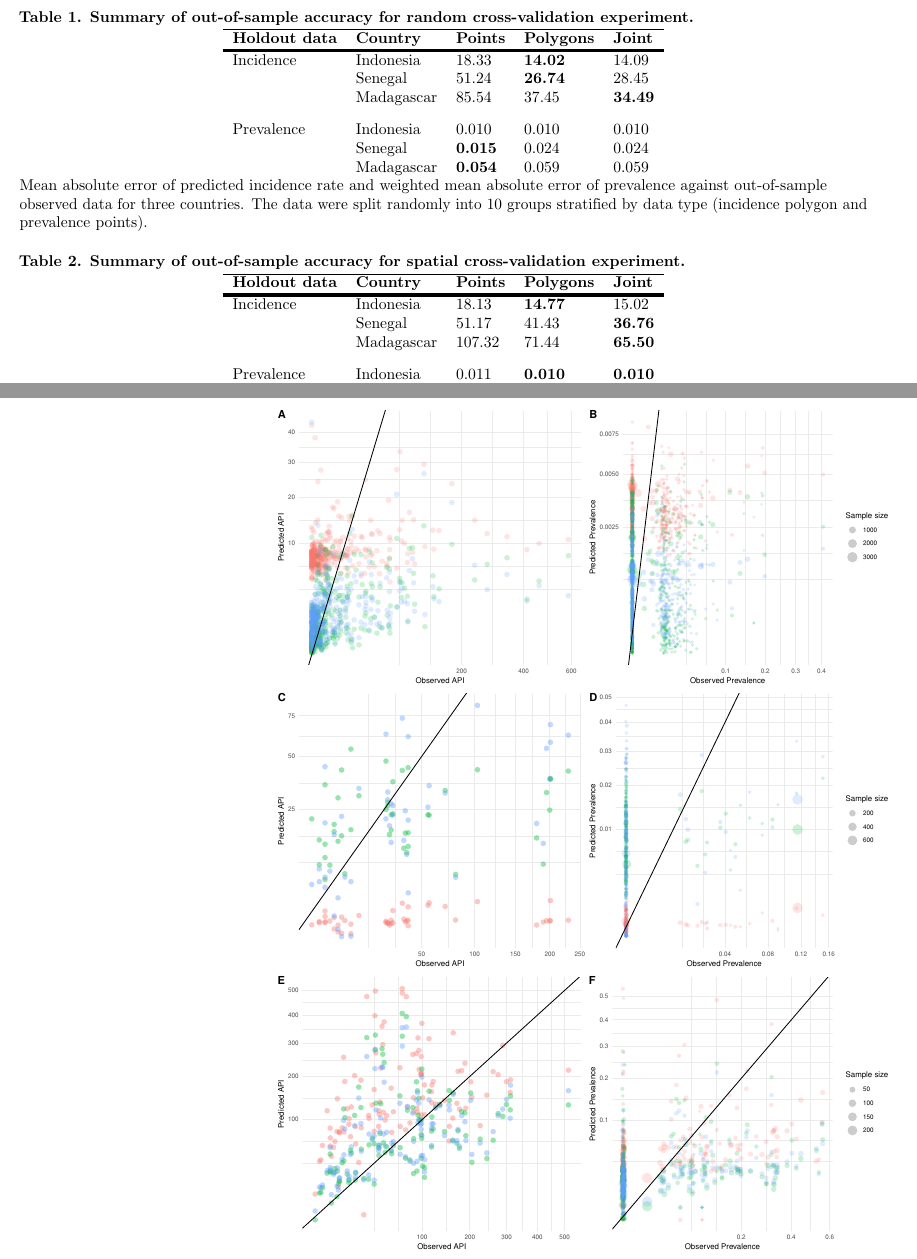
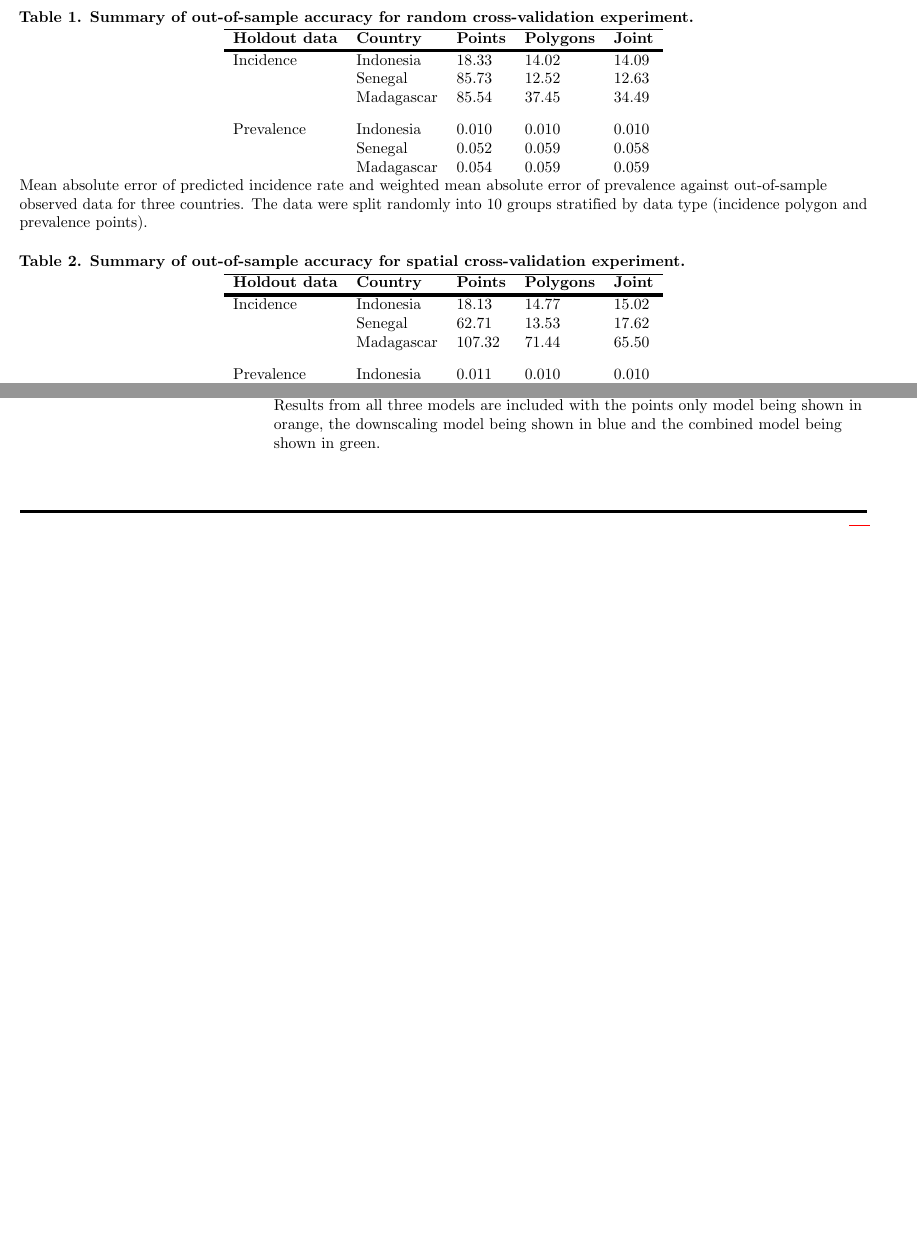
Before and after one commit to timcdlucas/Mapping-malaria-by-sharing-spatial-information-between-incidence-and-prevalence-datasets-manuscript, a LaTeX document (ms.tex): two parts of pages 6 and 8 of 16 before the commit and two parts of pages 6 and 7 of 15 after it, joined at a grey line, cut so that both start at the same text, the shorter picture padded with empty space. Compiled offline with pdfLaTeX.

Commit message:
Update tables.

```diff
--- a/ms.tex
+++ b/ms.tex
@@ -496,12 +496,12 @@ To assess how well the models were calibrated we considered coverage of the 80\%
 \hline
 {\bf Holdout data} & {\bf Country} &  {\bf Points} & {\bf Polygons} & {\bf Joint} \\
 \thickhline
-Incidence & Indonesia & 18.33 & {\bf 14.02} &  14.09\\
-& Senegal & 51.24 & {\bf 26.74} &  28.45\\
-& Madagascar & 85.54 & 37.45 &  {\bf 34.49}\vspace{3mm}\\
+Incidence & Indonesia & 18.33 & 14.02 &  14.09\\
+& Senegal & 85.73 & 12.52 &  12.63\\
+& Madagascar & 85.54 & 37.45 &  34.49\vspace{3mm}\\
 Prevalence & Indonesia & 0.010 & 0.010 &  0.010\\
-& Senegal & {\bf 0.015} & 0.024 &  0.024\\
-& Madagascar & {\bf 0.054} & 0.059 &  0.059\\
+& Senegal & 0.052 & 0.059 &  0.058\\
+& Madagascar & 0.054 & 0.059 &  0.059\\
 \end{tabular}
 \begin{flushleft}
 Mean absolute error of predicted incidence rate and weighted mean absolute error of prevalence against out-of-sample observed data for three countries.
@@ -521,12 +521,12 @@ The data were split randomly into 10 groups stratified by data type (incidence p
 \hline
 {\bf Holdout data} & {\bf Country} &  {\bf Points} & {\bf Polygons} & {\bf Joint} \\
 \thickhline
-Incidence & Indonesia &  18.13 &  {\bf 14.77} &   15.02\\
-& Senegal &  51.17 &  41.43 &   {\bf 36.76}\\
-& Madagascar & 107.32 &  71.44 &   {\bf 65.50}\vspace{3mm}\\
-Prevalence & Indonesia & 0.011 & {\bf 0.010} &  {\bf 0.010}\\
-& Senegal & {\bf 0.015} & 0.019 &  0.019\\
-& Madagascar & 0.069 & 0.066 &  {\bf 0.065}\\
+Incidence & Indonesia &  18.13 &  14.77 &   15.02\\
+& Senegal &  62.71 &  13.53 &   17.62\\
+& Madagascar & 107.32 &  71.44 &   65.50\vspace{3mm}\\
+Prevalence & Indonesia & 0.011 & 0.010 &  0.010\\
+& Senegal & 0.062 & 0.060 &  0.060\\
+& Madagascar & 0.069 & 0.066 &  0.065\\
 \end{tabular}
 \begin{flushleft}
 Mean absolute error of predicted incidence rate and weighted mean absolute error of prevalence against out-of-sample observed data for three countries.
@@ -593,3 +598,8 @@ The bimodal distribution in observed prevalence in Indonesia is caused by the la
+Results from all three models are included with the points only model being shown in orange, the downscaling model being shown in blue and the combined model being shown in green.
+}
+\label{spatialpredobspointfacet}
+\end{figure}
+
 
 
 \begin{table}[t]
```
Also changed, not shown: ms.tex (21 more changed lines).
